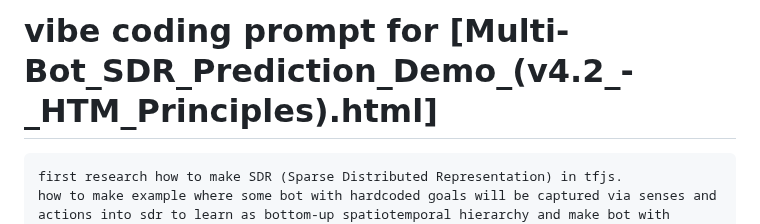
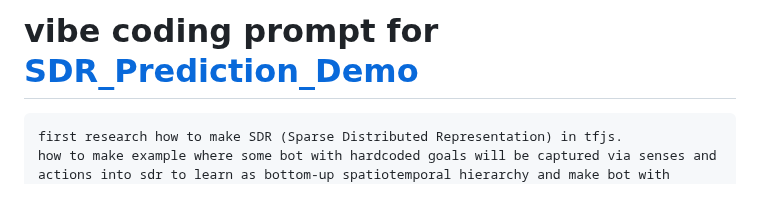
Before and after one commit to neuroidss/Abyssal-Arena-Echoes-of-Descent, a Markdown page: mvp1/README.md, the part around the change. Rendered like a GitHub page; blank space fills up the shorter version.

````diff
--- a/mvp1/README.md
+++ b/mvp1/README.md
@@ -1,4 +1,4 @@
-# vibe coding prompt for [Multi-Bot_SDR_Prediction_Demo_(v4.2_-_HTM_Principles).html]
+# vibe coding prompt for [SDR_Prediction_Demo](Multi-Bot_SDR_Prediction_Demo_(v4.2_-_HTM_Principles).html)
 ```
 first research how to make SDR (Sparse Distributed Representation) in tfjs.
 how to make example where some bot with hardcoded goals will be captured via senses and actions into sdr to learn as bottom-up spatiotemporal hierarchy and make bot with intelligent goals which next actions will be top-down predictions, and anomalies in predictions will rule learning process, make no difference between actions and senses, as future use is to feed eeg which has no specific actions and senses but they need to be learned together with actual sensors and actions when actual sensors and actions will be removed and will remain only eeg.
````
